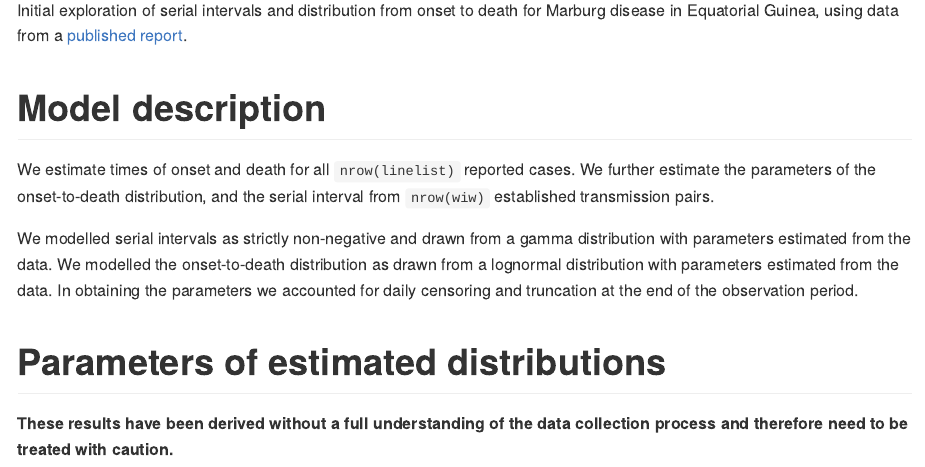
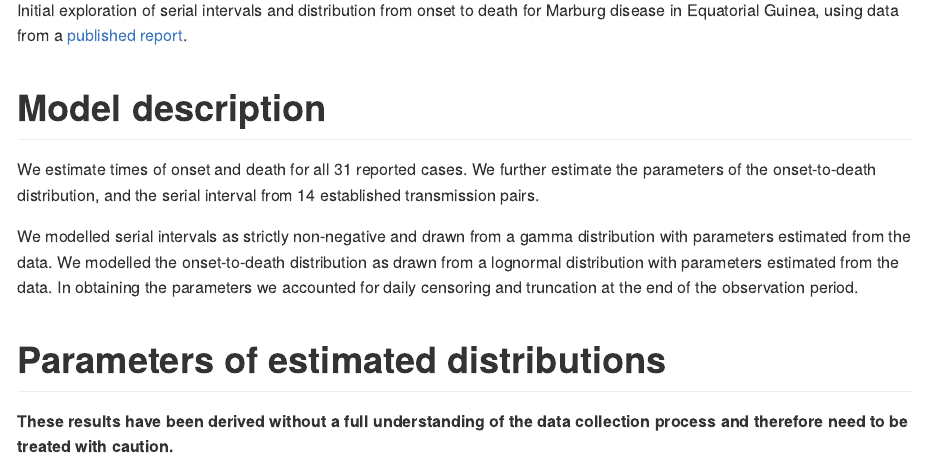
Before and after one commit to epiforecasts/marburg.parameters, an R Markdown document (inst/reports/fit_model.Rmd): the page in a window 1100 px wide, from 290 px down. The pictures show the output file inst/reports/fit_model.md that the author committed with the source, drawn offline in the style of GitHub.

Commit message:
show numbers and fig

```diff
--- a/inst/reports/fit_model.Rmd
+++ b/inst/reports/fit_model.Rmd
@@ -88,7 +88,7 @@ summary <- fit$summary()
 
 # Model description
 
-We estimate times of onset and death for all `nrow(linelist)` reported cases. We further estimate the parameters of the onset-to-death distribution, and the serial interval from `nrow(wiw)` established transmission pairs.
+We estimate times of onset and death for all `r nrow(linelist)` reported cases. We further estimate the parameters of the onset-to-death distribution, and the serial interval from `r nrow(wiw)` established transmission pairs.
 
 We modelled serial intervals as strictly non-negative and drawn from a gamma distribution with parameters estimated from the data. We modelled the onset-to-death distribution as drawn from a lognormal distribution with parameters estimated from the data. In obtaining the parameters we accounted for daily censoring and truncation at the end of the observation period.
 
```
Also changed, not shown: inst/reports/fit_model.md, inst/reports/fit_model_files/figure-gfm/epicurve-1.png (added).
